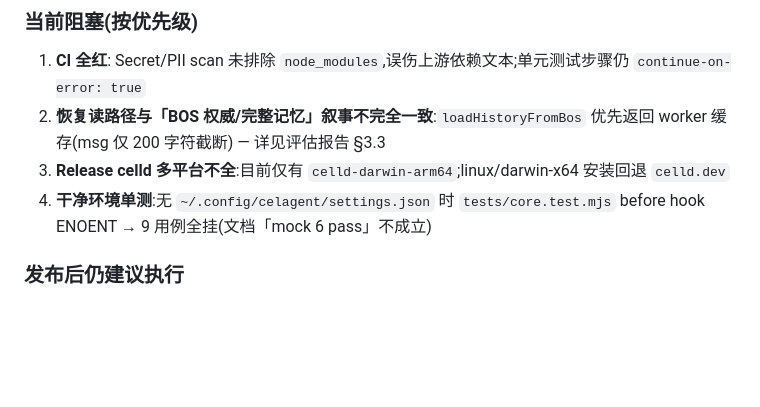
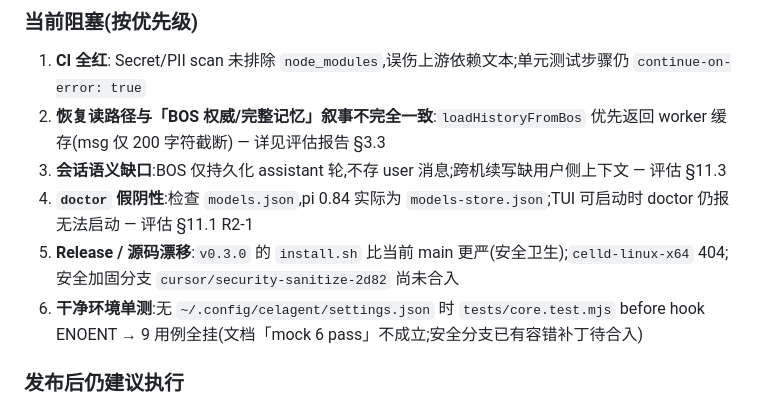
Before and after one commit to hxddh/celagent, a Markdown page: HANDOFF.md, the part around the change. Drawn GitHub-style; blank space fills up the shorter version.

Commit message:
HANDOFF: 同步第二轮审查阻塞项
Co-authored-by: hxddh <hxddh@users.noreply.github.com>

```diff
--- a/HANDOFF.md
+++ b/HANDOFF.md
@@ -113,8 +113,10 @@ node bin/celagent-tui.mjs task ledger
 ### 当前阻塞(按优先级)
 1. **CI 全红**: Secret/PII scan 未排除 `node_modules`,误伤上游依赖文本;单元测试步骤仍 `continue-on-error: true`
 2. **恢复读路径与「BOS 权威/完整记忆」叙事不完全一致**:`loadHistoryFromBos` 优先返回 worker 缓存(msg 仅 200 字符截断) — 详见评估报告 §3.3
-3. **Release celld 多平台不全**:目前仅有 `celld-darwin-arm64`;linux/darwin-x64 安装回退 `celld.dev`
-4. **干净环境单测**:无 `~/.config/celagent/settings.json` 时 `tests/core.test.mjs` before hook ENOENT → 9 用例全挂(文档「mock 6 pass」不成立)
+3. **会话语义缺口**:BOS 仅持久化 assistant 轮,不存 user 消息;跨机续写缺用户侧上下文 — 评估 §11.3
+4. **`doctor` 假阴性**:检查 `models.json`,pi 0.84 实际为 `models-store.json`;TUI 可启动时 doctor 仍报无法启动 — 评估 §11.1 R2-1
+5. **Release / 源码漂移**:`v0.3.0` 的 `install.sh` 比当前 main 更严(安全卫生);`celld-linux-x64` 404;安全加固分支 `cursor/security-sanitize-2d82` 尚未合入
+6. **干净环境单测**:无 `~/.config/celagent/settings.json` 时 `tests/core.test.mjs` before hook ENOENT → 9 用例全挂(文档「mock 6 pass」不成立;安全分支已有容错补丁待合入)
 
 ### 发布后仍建议执行
 0. ✅ **docs/archive 已删除**(2026-08-11 决策)
```
